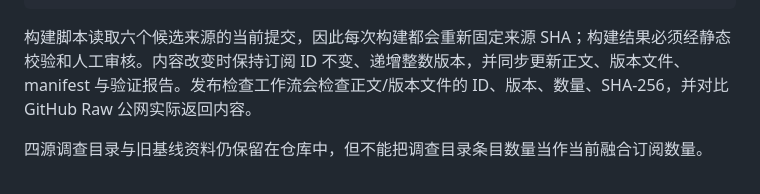
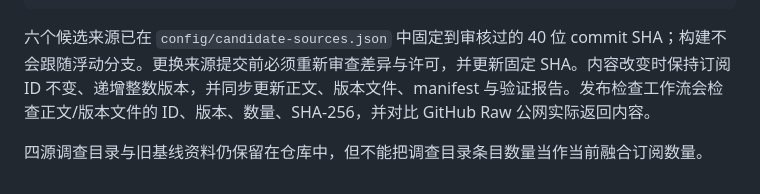
Before and after one commit to zwjst/gkd-rule-fusion, a Markdown page: README.md, the part around the change. GitHub-like rendering.

Commit message:
docs: document immutable source pins for fusion release

````diff
--- a/README.md
+++ b/README.md
@@ -76,6 +76,6 @@ node tools/selector-validation/check-export.mjs --file dist/gkd-fused.json5 --ou
 node scripts/check-subscription.mjs
 ```
 
-构建脚本读取六个候选来源的当前提交，因此每次构建都会重新固定来源 SHA；构建结果必须经静态校验和人工审核。内容改变时保持订阅 ID 不变、递增整数版本，并同步更新正文、版本文件、manifest 与验证报告。发布检查工作流会检查正文/版本文件的 ID、版本、数量、SHA-256，并对比 GitHub Raw 公网实际返回内容。
+六个候选来源已在 `config/candidate-sources.json` 中固定到审核过的 40 位 commit SHA；构建不会跟随浮动分支。更换来源提交前必须重新审查差异与许可，并更新固定 SHA。内容改变时保持订阅 ID 不变、递增整数版本，并同步更新正文、版本文件、manifest 与验证报告。发布检查工作流会检查正文/版本文件的 ID、版本、数量、SHA-256，并对比 GitHub Raw 公网实际返回内容。
 
 四源调查目录与旧基线资料仍保留在仓库中，但不能把调查目录条目数量当作当前融合订阅数量。
````
